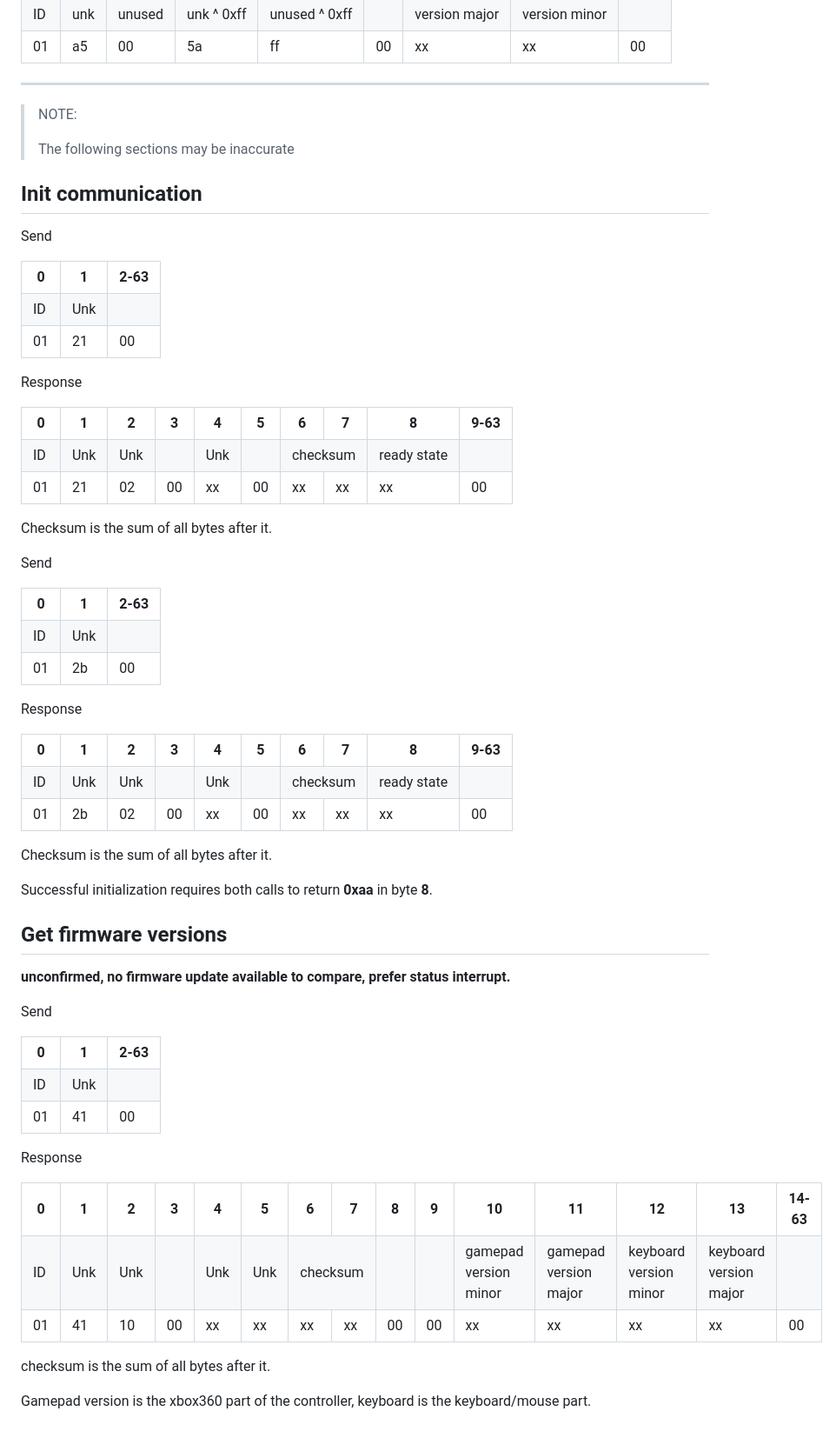
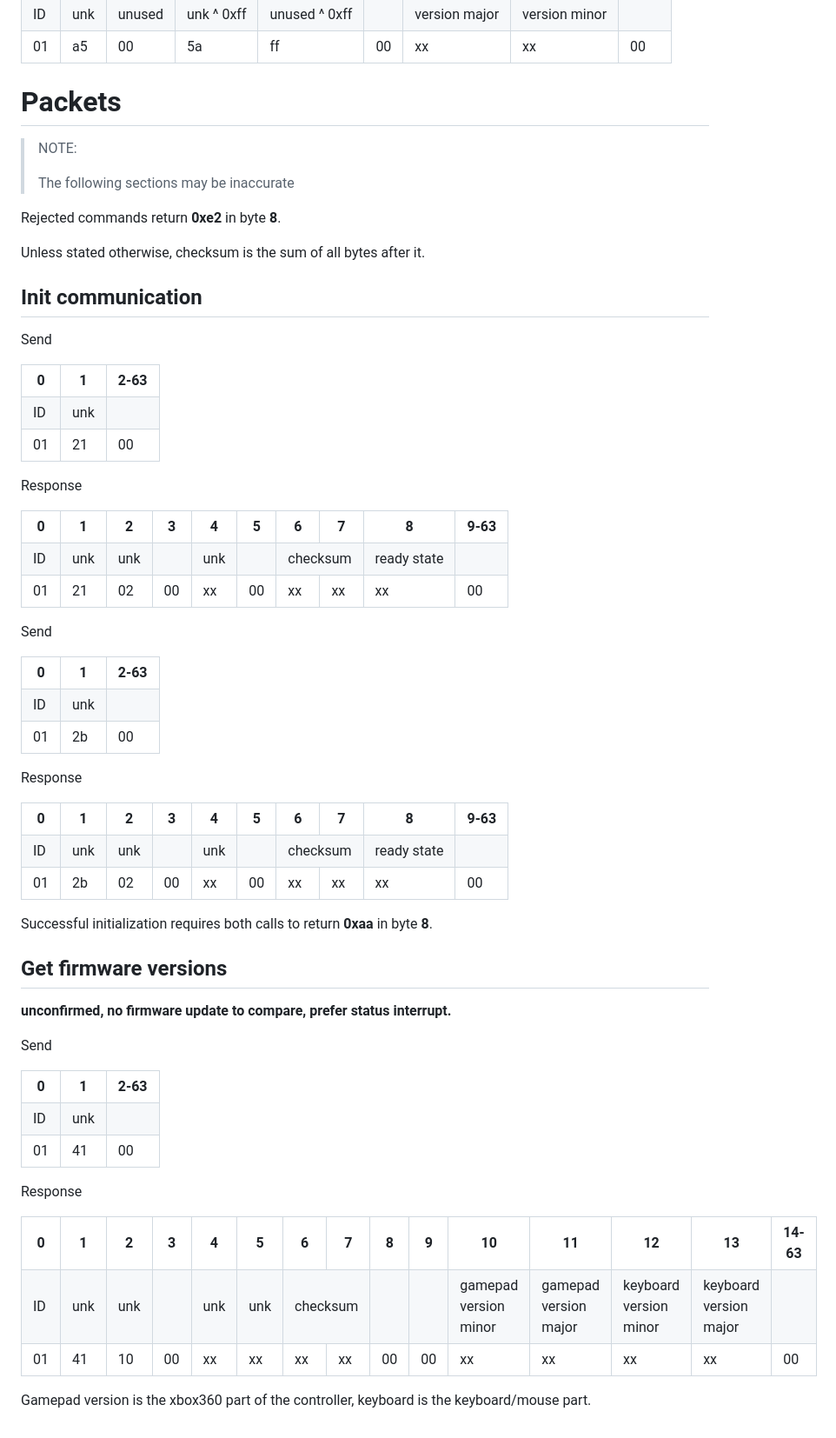
Before and after one commit to OpenWinControls/libOpenWinControls, a Markdown page: docs/protocolV2.md, the part around the change. Shown at 87% size. GitHub-like rendering.

Commit message:
protocolV2: minor clean up

```diff
--- a/docs/protocolV2.md
+++ b/docs/protocolV2.md
@@ -115,11 +115,16 @@ Endpoint 0x81 IN, sent by the controller every 1 second
     </tr>
 </table>
 
----
+
+# Packets
 
 > NOTE:
 >
 > The following sections may be inaccurate
+
+Rejected commands return **0xe2** in byte **8**.
+
+Unless stated otherwise, checksum is the sum of all bytes after it.
 
 ## Init communication
 
@@ -133,7 +138,7 @@ Send
     </tr>
     <tr>
         <td>ID</td>
-        <td>Unk</td>
+        <td>unk</td>
         <td></td>
     </tr>
     <tr>
@@ -160,10 +165,10 @@ Response
     </tr>
     <tr>
         <td>ID</td>
-        <td>Unk</td>
-        <td>Unk</td>
+        <td>unk</td>
+        <td>unk</td>
         <td></td>
-        <td>Unk</td>
+        <td>unk</td>
         <td></td>
         <td colspan="2">checksum</td>
         <td>ready state</td>
@@ -183,8 +188,6 @@ Response
     </tr>
 </table>
 
-Checksum is the sum of all bytes after it.
-
 Send
 
 <table>
@@ -195,7 +198,7 @@ Send
     </tr>
     <tr>
         <td>ID</td>
-        <td>Unk</td>
+        <td>unk</td>
         <td></td>
     </tr>
     <tr>
@@ -222,10 +225,10 @@ Response
     </tr>
     <tr>
         <td>ID</td>
-        <td>Unk</td>
-        <td>Unk</td>
+        <td>unk</td>
+        <td>unk</td>
         <td></td>
-        <td>Unk</td>
+        <td>unk</td>
         <td></td>
         <td colspan="2">checksum</td>
         <td>ready state</td>
@@ -245,13 +248,11 @@ Response
     </tr>
 </table>
 
-Checksum is the sum of all bytes after it.
-
 Successful initialization requires both calls to return **0xaa** in byte **8**.
 
 ## Get firmware versions
 
-**unconfirmed, no firmware update available to compare, prefer status interrupt.**
+**unconfirmed, no firmware update to compare, prefer status interrupt.**
 
 Send
 
@@ -263,7 +264,7 @@ Send
     </tr>
     <tr>
         <td>ID</td>
-        <td>Unk</td>
+        <td>unk</td>
         <td></td>
     </tr>
     <tr>
@@ -295,11 +296,11 @@ Response
     </tr>
     <tr>
         <td>ID</td>
-        <td>Unk</td>
-        <td>Unk</td>
+        <td>unk</td>
+        <td>unk</td>
         <td></td>
-        <td>Unk</td>
-        <td>Unk</td>
+        <td>unk</td>
+        <td>unk</td>
         <td colspan="2">checksum</td>
         <td></td>
         <td></td>
@@ -328,6 +329,4 @@ Response
     </tr>
 </table>
 
-checksum is the sum of all bytes after it.
-
 Gamepad version is the xbox360 part of the controller, keyboard is the keyboard/mouse part.
```
